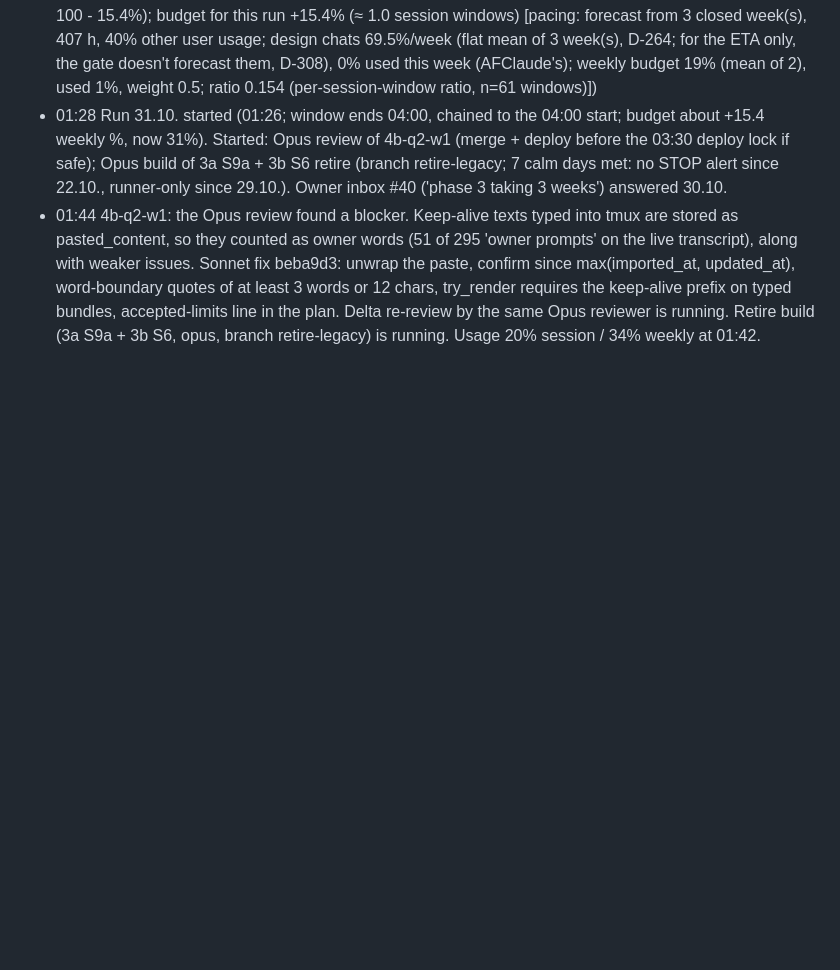
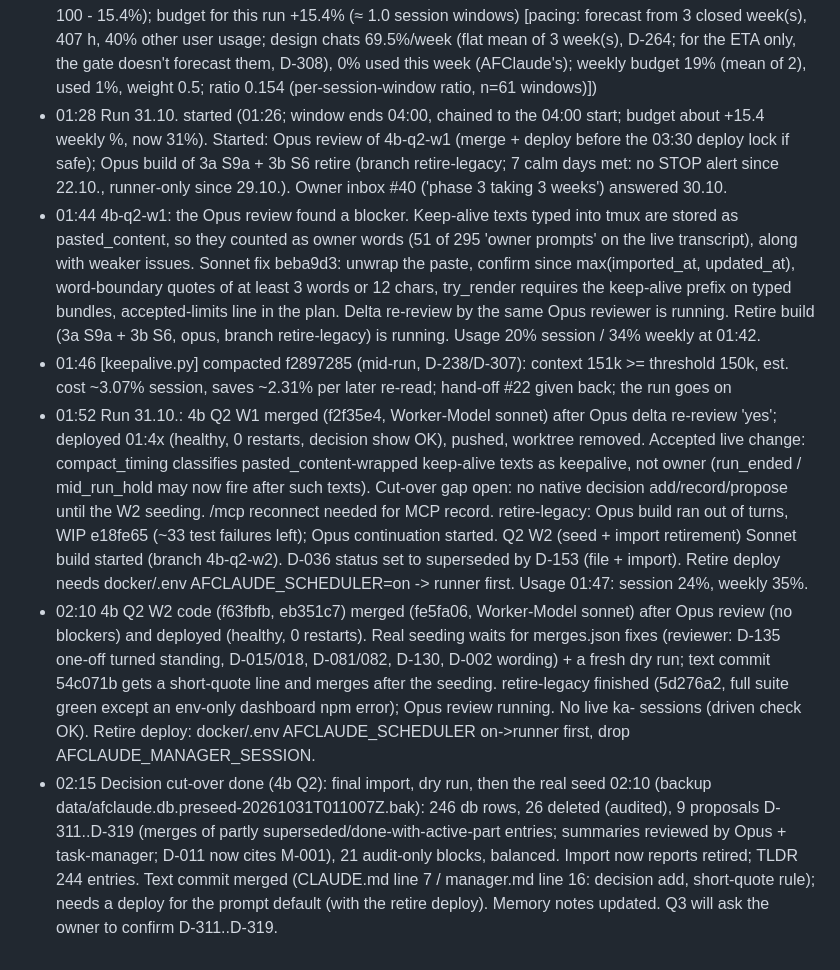
Before and after one commit to Windows200000/AFClaude, a Markdown page: PROGRESS.md, the part around the change. GitHub-like rendering; blank space fills up the shorter version.

Commit message:
PROGRESS/GOALS: 4b Q2 cut-over done (decisions seeded into the DB, import retired)
Co-Authored-By: Claude Opus 5.5 <noreply@anthropic.com>
Claude-Session: https://claude.ai/code/session_01JSEHPtbBKzDzciFb3Cu1Mb

```diff
--- a/PROGRESS.md
+++ b/PROGRESS.md
@@ -578,3 +578,7 @@ NEXT RUN: (1) check the SessionStart hook delivered the rules after the compacti
 - 01:27 [keepalive.py] fired continue for f2897285 via send-keys: continued-in-place (window start (planned), planned late (D-274: ~100% (left of the live session window) at 58.8 %/h (median of the last 10 runs) = 102 min x 1.5 before the session window's end), CONTINUE: week 31% used; predicted end 31% now + 15.4% for the rest of this session window (0% used) + 15.9% forecast other user use (design chats not forecast, D-308) until the reset Thu 05.11. 17:59 = 62.3% <= threshold 84.6% (dynamic: one session window left = 100 - 15.4%); budget for this run +15.4% (≈ 1.0 session windows) [pacing: forecast from 3 closed week(s), 407 h, 40% other user usage; design chats 69.5%/week (flat mean of 3 week(s), D-264; for the ETA only, the gate doesn't forecast them, D-308), 0% used this week (AFClaude's); weekly budget 19% (mean of 2), used 1%, weight 0.5; ratio 0.154 (per-session-window ratio, n=61 windows)])
 - 01:28 Run 31.10. started (01:26; window ends 04:00, chained to the 04:00 start; budget about +15.4 weekly %, now 31%). Started: Opus review of 4b-q2-w1 (merge + deploy before the 03:30 deploy lock if safe); Opus build of 3a S9a + 3b S6 retire (branch retire-legacy; 7 calm days met: no STOP alert since 22.10., runner-only since 29.10.). Owner inbox #40 ('phase 3 taking 3 weeks') answered 30.10.
 - 01:44 4b-q2-w1: the Opus review found a blocker. Keep-alive texts typed into tmux are stored as pasted_content, so they counted as owner words (51 of 295 'owner prompts' on the live transcript), along with weaker issues. Sonnet fix beba9d3: unwrap the paste, confirm since max(imported_at, updated_at), word-boundary quotes of at least 3 words or 12 chars, try_render requires the keep-alive prefix on typed bundles, accepted-limits line in the plan. Delta re-review by the same Opus reviewer is running. Retire build (3a S9a + 3b S6, opus, branch retire-legacy) is running. Usage 20% session / 34% weekly at 01:42.
+- 01:46 [keepalive.py] compacted f2897285 (mid-run, D-238/D-307): context 151k >= threshold 150k, est. cost ~3.07% session, saves ~2.31% per later re-read; hand-off #22 given back; the run goes on
+- 01:52 Run 31.10.: 4b Q2 W1 merged (f2f35e4, Worker-Model sonnet) after Opus delta re-review 'yes'; deployed 01:4x (healthy, 0 restarts, decision show OK), pushed, worktree removed. Accepted live change: compact_timing classifies pasted_content-wrapped keep-alive texts as keepalive, not owner (run_ended / mid_run_hold may now fire after such texts). Cut-over gap open: no native decision add/record/propose until the W2 seeding. /mcp reconnect needed for MCP record. retire-legacy: Opus build ran out of turns, WIP e18fe65 (~33 test failures left); Opus continuation started. Q2 W2 (seed + import retirement) Sonnet build started (branch 4b-q2-w2). D-036 status set to superseded by D-153 (file + import). Retire deploy needs docker/.env AFCLAUDE_SCHEDULER=on -> runner first. Usage 01:47: session 24%, weekly 35%.
+- 02:10 4b Q2 W2 code (f63fbfb, eb351c7) merged (fe5fa06, Worker-Model sonnet) after Opus review (no blockers) and deployed (healthy, 0 restarts). Real seeding waits for merges.json fixes (reviewer: D-135 one-off turned standing, D-015/018, D-081/082, D-130, D-002 wording) + a fresh dry run; text commit 54c071b gets a short-quote line and merges after the seeding. retire-legacy finished (5d276a2, full suite green except an env-only dashboard npm error); Opus review running. No live ka- sessions (driven check OK). Retire deploy: docker/.env AFCLAUDE_SCHEDULER on->runner first, drop AFCLAUDE_MANAGER_SESSION.
+- 02:15 Decision cut-over done (4b Q2): final import, dry run, then the real seed 02:10 (backup data/afclaude.db.preseed-20261031T011007Z.bak): 246 db rows, 26 deleted (audited), 9 proposals D-311..D-319 (merges of partly superseded/done-with-active-part entries; summaries reviewed by Opus + task-manager; D-011 now cites M-001), 21 audit-only blocks, balanced. Import now reports retired; TLDR 244 entries. Text commit merged (CLAUDE.md line 7 / manager.md line 16: decision add, short-quote rule); needs a deploy for the prompt default (with the retire deploy). Memory notes updated. Q3 will ask the owner to confirm D-311..D-319.
```
Also changed, not shown: GOALS.md (+1 -1 lines).
